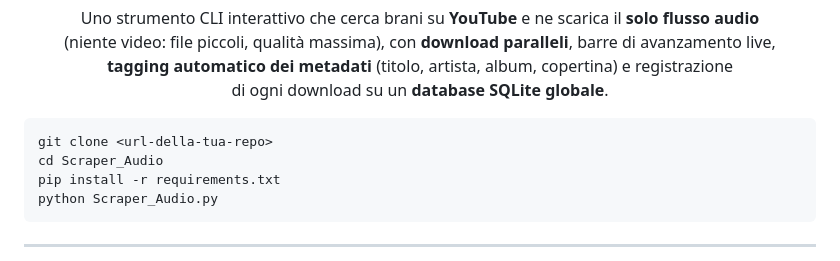
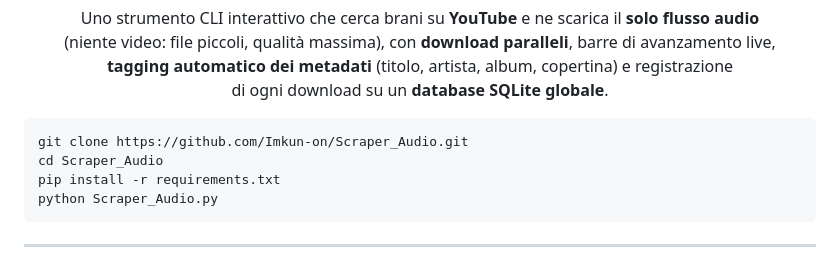
Before and after one commit to Imkun-on/AudioDex, a Markdown page: README.md, the part around the change. GitHub-like rendering.

Commit message:
Aggiorna il README con l'URL della repository

````diff
--- a/README.md
+++ b/README.md
@@ -22,7 +22,7 @@
 </div>
 
 ```bash
-git clone <url-della-tua-repo>
+git clone https://github.com/Imkun-on/Scraper_Audio.git
 cd Scraper_Audio
 pip install -r requirements.txt
 python Scraper_Audio.py
````
